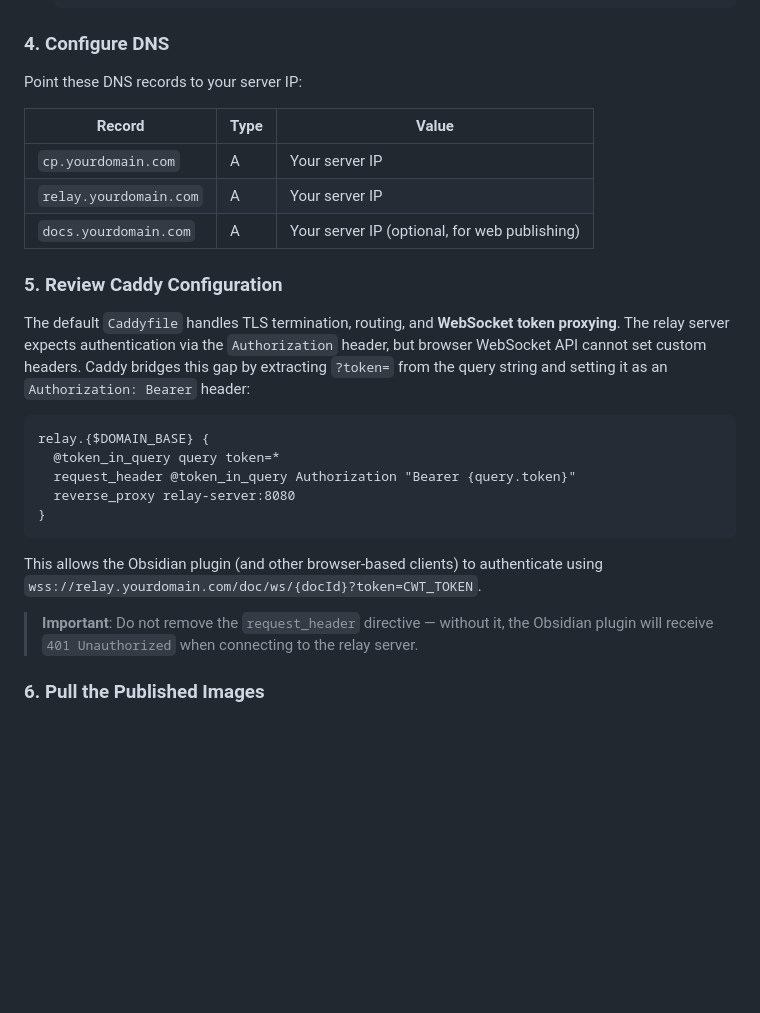
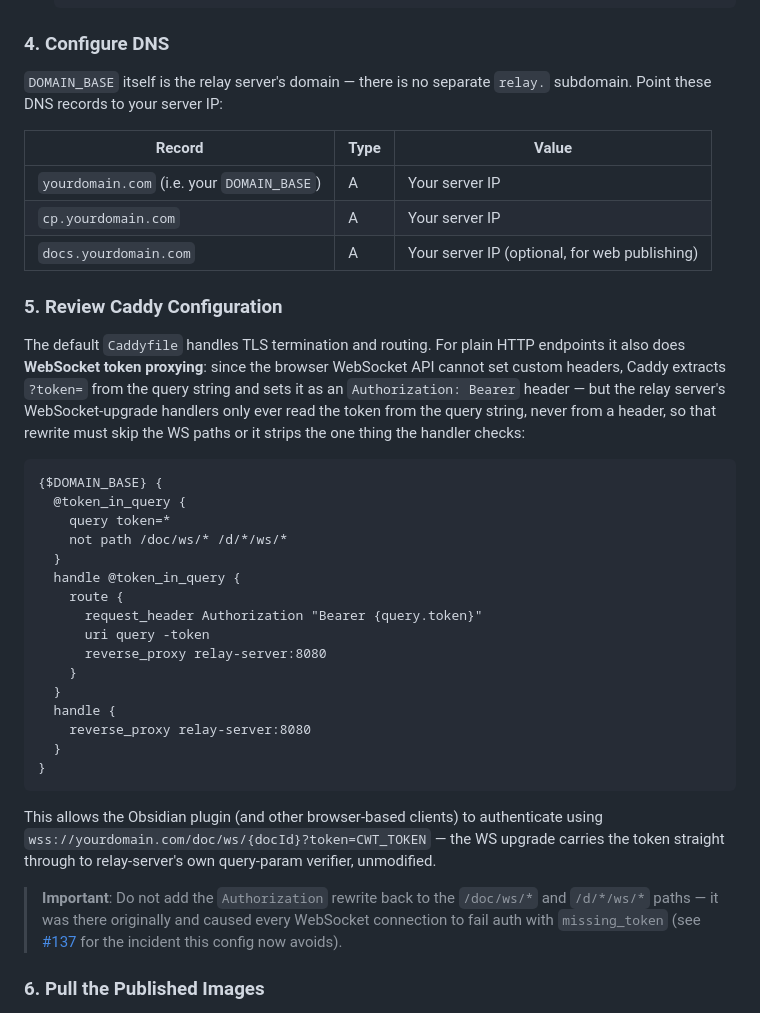
Before and after one commit to entire-vc/evc-team-relay, a Markdown page: docs/installation.md, the part around the change. Rendered like a GitHub page; blank space fills up the shorter version.

````diff
--- a/docs/installation.md
+++ b/docs/installation.md
@@ -88,29 +88,46 @@ Edit `relay/relay.toml`:
 
 ### 4. Configure DNS
 
+`DOMAIN_BASE` itself is the relay server's domain — there is no separate `relay.` subdomain.
 Point these DNS records to your server IP:
 
 | Record | Type | Value |
 |--------|------|-------|
+| `yourdomain.com` (i.e. your `DOMAIN_BASE`) | A | Your server IP |
 | `cp.yourdomain.com` | A | Your server IP |
-| `relay.yourdomain.com` | A | Your server IP |
 | `docs.yourdomain.com` | A | Your server IP (optional, for web publishing) |
 
 ### 5. Review Caddy Configuration
 
-The default `Caddyfile` handles TLS termination, routing, and **WebSocket token proxying**. The relay server expects authentication via the `Authorization` header, but browser WebSocket API cannot set custom headers. Caddy bridges this gap by extracting `?token=` from the query string and setting it as an `Authorization: Bearer` header:
+The default `Caddyfile` handles TLS termination and routing. For plain HTTP endpoints it also
+does **WebSocket token proxying**: since the browser WebSocket API cannot set custom headers,
+Caddy extracts `?token=` from the query string and sets it as an `Authorization: Bearer` header
+— but the relay server's WebSocket-upgrade handlers only ever read the token from the query
+string, never from a header, so that rewrite must skip the WS paths or it strips the one thing
+the handler checks:
 
 ```caddy
-relay.{$DOMAIN_BASE} {
-  @token_in_query query token=*
-  request_header @token_in_query Authorization "Bearer {query.token}"
-  reverse_proxy relay-server:8080
+{$DOMAIN_BASE} {
+  @token_in_query {
+    query token=*
+    not path /doc/ws/* /d/*/ws/*
+  }
+  handle @token_in_query {
+    route {
+      request_header Authorization "Bearer {query.token}"
+      uri query -token
+      reverse_proxy relay-server:8080
+    }
+  }
+  handle {
+    reverse_proxy relay-server:8080
+  }
 }
 ```
 
-This allows the Obsidian plugin (and other browser-based clients) to authenticate using `wss://relay.yourdomain.com/doc/ws/{docId}?token=CWT_TOKEN`.
+This allows the Obsidian plugin (and other browser-based clients) to authenticate using `wss://yourdomain.com/doc/ws/{docId}?token=CWT_TOKEN` — the WS upgrade carries the token straight through to relay-server's own query-param verifier, unmodified.
 
-> **Important**: Do not remove the `request_header` directive — without it, the Obsidian plugin will receive `401 Unauthorized` when connecting to the relay server.
+> **Important**: Do not add the `Authorization` rewrite back to the `/doc/ws/*` and `/d/*/ws/*` paths — it was there originally and caused every WebSocket connection to fail auth with `missing_token` (see [#137](https://github.com/entire-vc/evc-team-relay/pull/137) for the incident this config now avoids).
 
 ### 6. Pull the Published Images
 
````
Also changed, not shown: README.md (+2 -2 lines), docs/configuration.md (+30 -14 lines).
